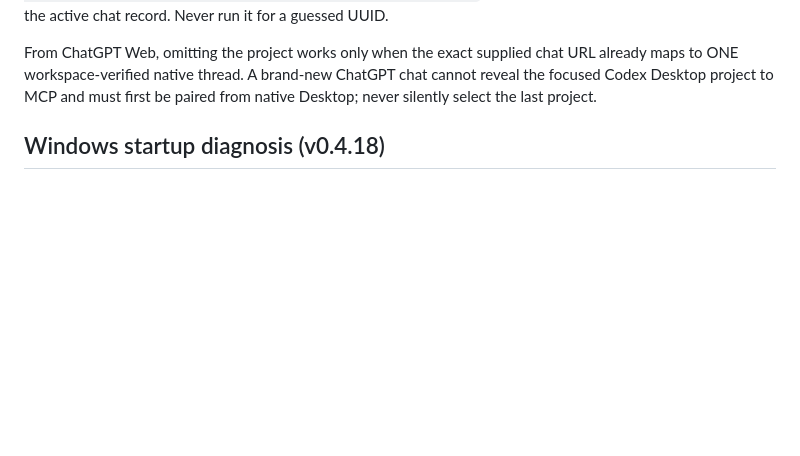
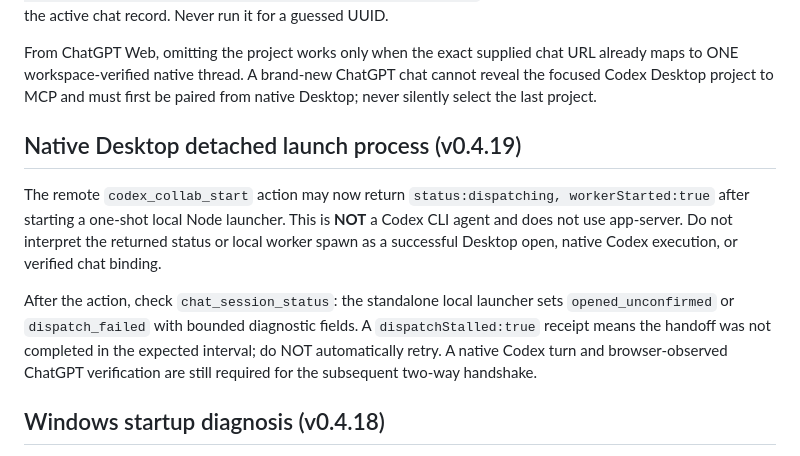
Before and after one commit to lesnolie/magpie-codex-bridge, a Markdown page: skills/magpie-codex-collab/SKILL.md, the part around the change. Drawn GitHub-style; blank space fills up the shorter version.

Commit message:
release: document one-shot detached Desktop launch in v0.4.19-alpha.1

```diff
--- a/skills/magpie-codex-collab/SKILL.md
+++ b/skills/magpie-codex-collab/SKILL.md
@@ -66,6 +66,21 @@ From ChatGPT Web, omitting the project works only when the exact supplied
 chat URL already maps to ONE workspace-verified native thread. A brand-new
 ChatGPT chat cannot reveal the focused Codex Desktop project to MCP and must
 first be paired from native Desktop; never silently select the last project.
+
+## Native Desktop detached launch process (v0.4.19)
+
+The remote `codex_collab_start` action may now return
+`status:dispatching, workerStarted:true` after starting a one-shot local
+Node launcher. This is **NOT** a Codex CLI agent and does not use app-server.
+Do not interpret the returned status or local worker spawn as a successful
+Desktop open, native Codex execution, or verified chat binding.
+
+After the action, check `chat_session_status`: the standalone local launcher
+sets `opened_unconfirmed` or `dispatch_failed` with bounded diagnostic
+fields. A `dispatchStalled:true` receipt means the handoff was not
+completed in the expected interval; do NOT automatically retry.
+A native Codex turn and browser-observed ChatGPT verification are still
+required for the subsequent two-way handshake.
 
 ## Windows startup diagnosis (v0.4.18)
 
```
